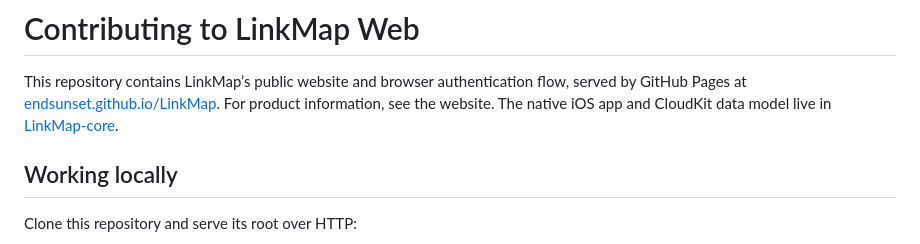
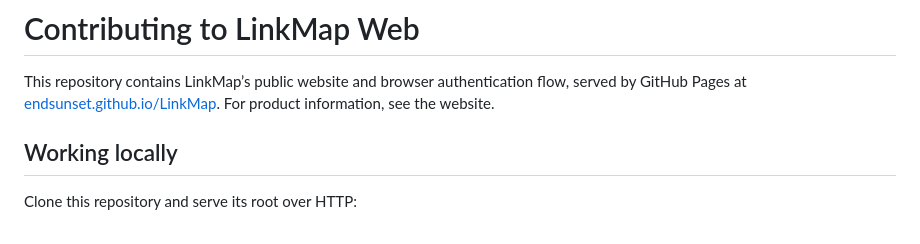
Before and after one commit to Endsunset/LinkMap, a Markdown page: README.md, the part around the change. Rendered like a GitHub page.

Commit message:
Update contributing guidelines in README.md
Removed mention of the native iOS app and CloudKit data model.

```diff
--- a/README.md
+++ b/README.md
@@ -2,8 +2,7 @@
 
 This repository contains LinkMap’s public website and browser authentication flow,
 served by GitHub Pages at [endsunset.github.io/LinkMap](https://endsunset.github.io/LinkMap/).
-For product information, see the website. The native iOS app and CloudKit data model
-live in [LinkMap-core](https://github.com/Endsunset/LinkMap-core).
+For product information, see the website.
 
 ## Working locally
 
```
